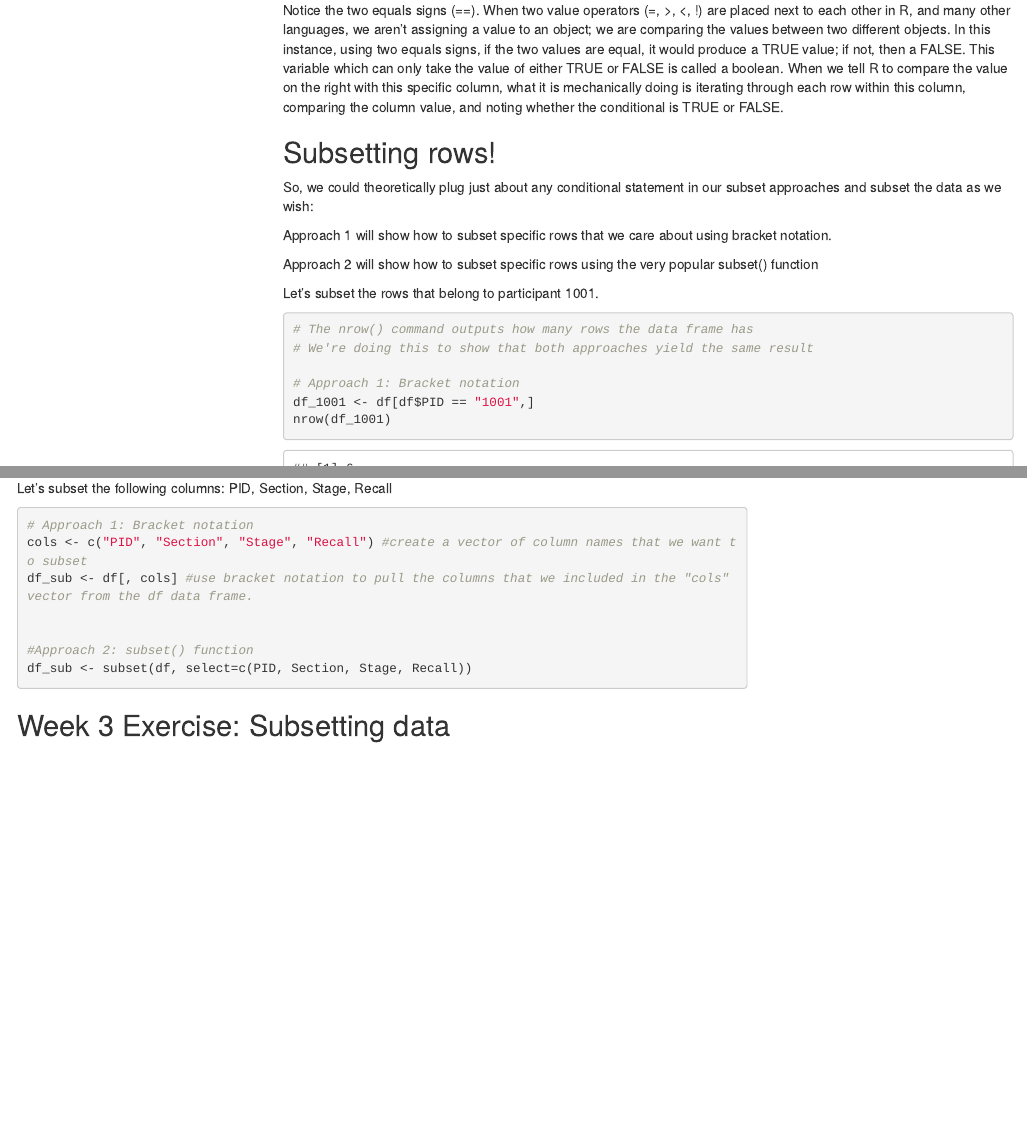
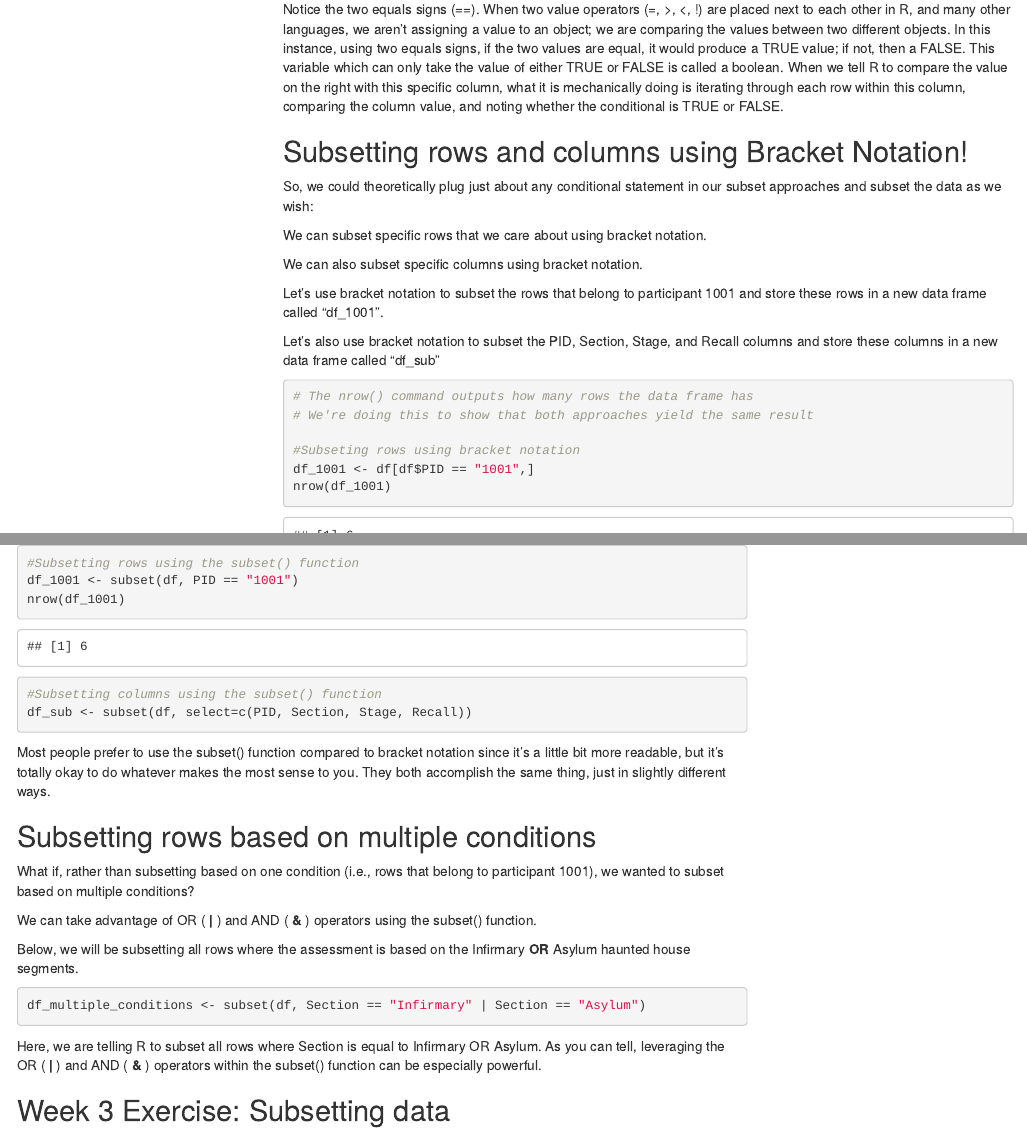
Before and after one commit to steventmartinez/CABLAB-R-Workshop-Series, an R Markdown document (CABLAB_R_online.Rmd): the page in a window 1100 px wide, from 17880 px down before the commit and from 17930 px down after it, so that both start at the same text, and a second part further down, joined at a grey line. Rendered offline with R 4.5, knitr and Pandoc, with nearby package versions; code that draws random numbers runs with fixed seeds of ours; some code elsewhere in the file could not run offline; a font, style sheet, LaTeX package, included part or bibliography that could not be used is replaced or left out; menus at the side of the page are left out.

Commit message:
Final update

````diff
--- a/CABLAB_R_online.Rmd
+++ b/CABLAB_R_online.Rmd
@@ -498,21 +500,23 @@ df$Section == "Infirmary"
 Notice the two equals signs (==). When two value operators (=, >, <, !) are placed next to each other in R, and many other languages, we aren’t assigning a value to an object; we are comparing the values between two different objects. In this instance, using two equals signs, if the two values are equal, it would produce a TRUE value; if not, then a FALSE. This variable which can only take the value of either TRUE or FALSE is called a boolean. When we tell R to compare the value on the right with this specific column, what it is mechanically doing is iterating through each row within this column, comparing the column value, and noting whether the conditional is TRUE or FALSE.
 
 
-## Subsetting rows!
+## Subsetting rows and columns using Bracket Notation!
 
 So, we could theoretically plug just about any conditional statement in our subset approaches and subset the data as we wish:
 
-Approach 1 will show how to subset specific rows that we care about using bracket notation.
-
-Approach 2 will show how to subset specific rows using the very popular subset() function
-
-Let's subset the rows that belong to participant 1001.
+We can subset specific rows that we care about using bracket notation.
+
+We can also subset specific columns using bracket notation.
+
+Let's use bracket notation to subset the rows that belong to participant 1001 and store these rows in a new data frame called "df_1001".
+
+Let's also use bracket notation to subset the PID, Section, Stage, and Recall columns and store these columns in a new data frame called "df_sub"
 ```{r}
 
 # The nrow() command outputs how many rows the data frame has
 # We're doing this to show that both approaches yield the same result
 
-# Approach 1: Bracket notation
+#Subseting rows using bracket notation
 df_1001 <- df[df$PID == "1001",]
 nrow(df_1001)
 
@@ -521,14 +545,23 @@ nrow(df_1001)
+```{r}
+
+#Subsetting rows using the subset() function
 df_1001 <- subset(df, PID == "1001")
 nrow(df_1001)
 
-```
+#Subsetting columns using the subset() function
+df_sub <- subset(df, select=c(PID, Section, Stage, Recall))
+
+
+```
+
+Most people prefer to use the subset() function compared to bracket notation since it's a little bit more readable, but it's totally okay to do whatever makes the most sense to you. They both accomplish the same thing, just in slightly different ways.
 
 
 ## Subsetting rows based on multiple conditions
 
 What if, rather than subsetting based on one condition (i.e., rows that belong to participant 1001), we wanted to subset based on multiple conditions?
 
-We can take advantage of OR ( **|** ) and AND ( **&** ) operators.
+We can take advantage of OR ( **|** ) and AND ( **&** ) operators using the subset() function.
 
 Below, we will be subsetting all rows where the assessment is based on the Infirmary **OR** Asylum haunted house segments.
 ```{r}
@@ -553,17 +575,3 @@ Approach 2 will show how to subset specific columns using the subset() function.
-Let's subset the following columns: PID, Section, Stage, Recall
-
-```{r}
-
-# Approach 1: Bracket notation
-cols <- c("PID", "Section", "Stage", "Recall") #create a vector of column names that we want to subset
-df_sub <- df[, cols] #use bracket notation to pull the columns that we included in the "cols" vector from the df data frame.
-
-
-#Approach 2: subset() function
-df_sub <- subset(df, select=c(PID, Section, Stage, Recall))
-
-```
-
 
 
 ## Week 3 Exercise: Subsetting data
````
Also changed, not shown: R memes/chatGPT.jpeg (added), CABLAB_R_online.Rmd (39 more changed lines).
